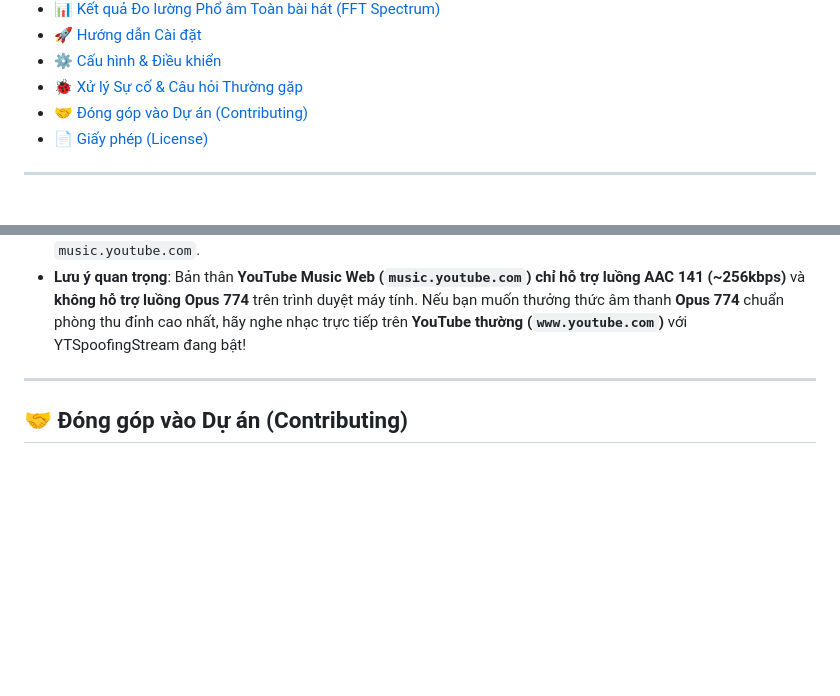
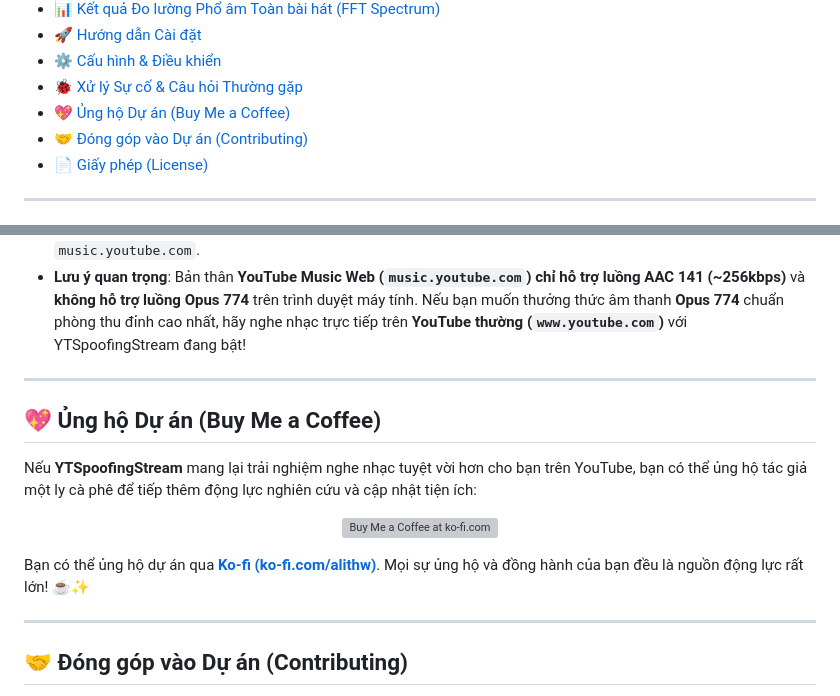
Before and after one commit to alithw/YTSpoofingStream, a Markdown page: README-vi.md, 2 parts joined by grey strips. GitHub-like rendering; blank space fills up the shorter version; grey boxes are pictures that could not be loaded.

Commit message:
docs: add Buy Me a Coffee section with Ko-fi link

```diff
--- a/README-vi.md
+++ b/README-vi.md
@@ -40,6 +41,7 @@
 - [🚀 Hướng dẫn Cài đặt](#-hướng-dẫn-cài-đặt)
 - [⚙️ Cấu hình & Điều khiển](#️-cấu-hình--điều-khiển)
 - [🐞 Xử lý Sự cố & Câu hỏi Thường gặp](#-xử-lý-sự-cố--câu-hỏi-thường-gặp)
+- [💖 Ủng hộ Dự án (Buy Me a Coffee)](#-ủng-hộ-dự-án-buy-me-a-coffee)
 - [🤝 Đóng góp vào Dự án (Contributing)](#-đóng-góp-vào-dự-án-contributing)
 - [📄 Giấy phép (License)](#-giấy-phép-license)
 
@@ -183,6 +185,20 @@ Kết quả kiểm thử thực tế thời gian thực 100% thời lượng tr
 
 ---
 
+## 💖 Ủng hộ Dự án (Buy Me a Coffee)
+
+Nếu **YTSpoofingStream** mang lại trải nghiệm nghe nhạc tuyệt vời hơn cho bạn trên YouTube, bạn có thể ủng hộ tác giả một ly cà phê để tiếp thêm động lực nghiên cứu và cập nhật tiện ích:
+
+<p align="center">
+  <a href="https://ko-fi.com/alithw" target="_blank">
+    <img src="https://storage.ko-fi.com/cdn/kofi3.png?v=3" height="40" alt="Buy Me a Coffee at ko-fi.com" />
+  </a>
+</p>
+
+Bạn có thể ủng hộ dự án qua **[Ko-fi (ko-fi.com/alithw)](https://ko-fi.com/alithw)**. Mọi sự ủng hộ và đồng hành của bạn đều là nguồn động lực rất lớn! ☕✨
+
+---
+
 ## 🤝 Đóng góp vào Dự án (Contributing)
 
 Chúng tôi luôn hoan nghênh sự đóng góp từ cộng đồng! Nếu bạn có ý tưởng cải thiện phương thức thu hoạch luồng, vượt rào các hạn chế mới của YouTube hoặc tối ưu hóa cơ chế đồng bộ:
```
Also changed, not shown: other parts of README-vi.md (+1 -0 lines), README.md (+16 -0 lines).
